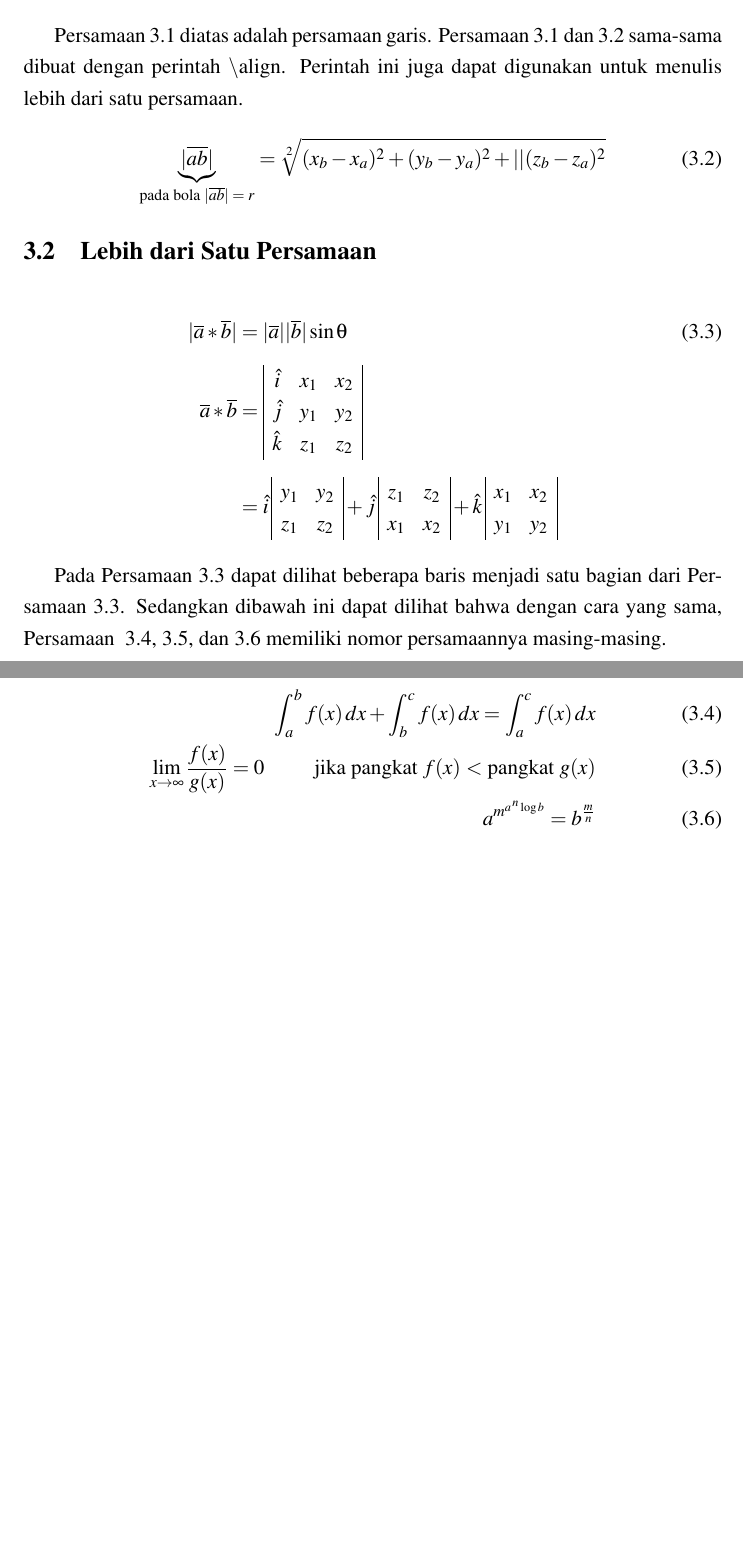
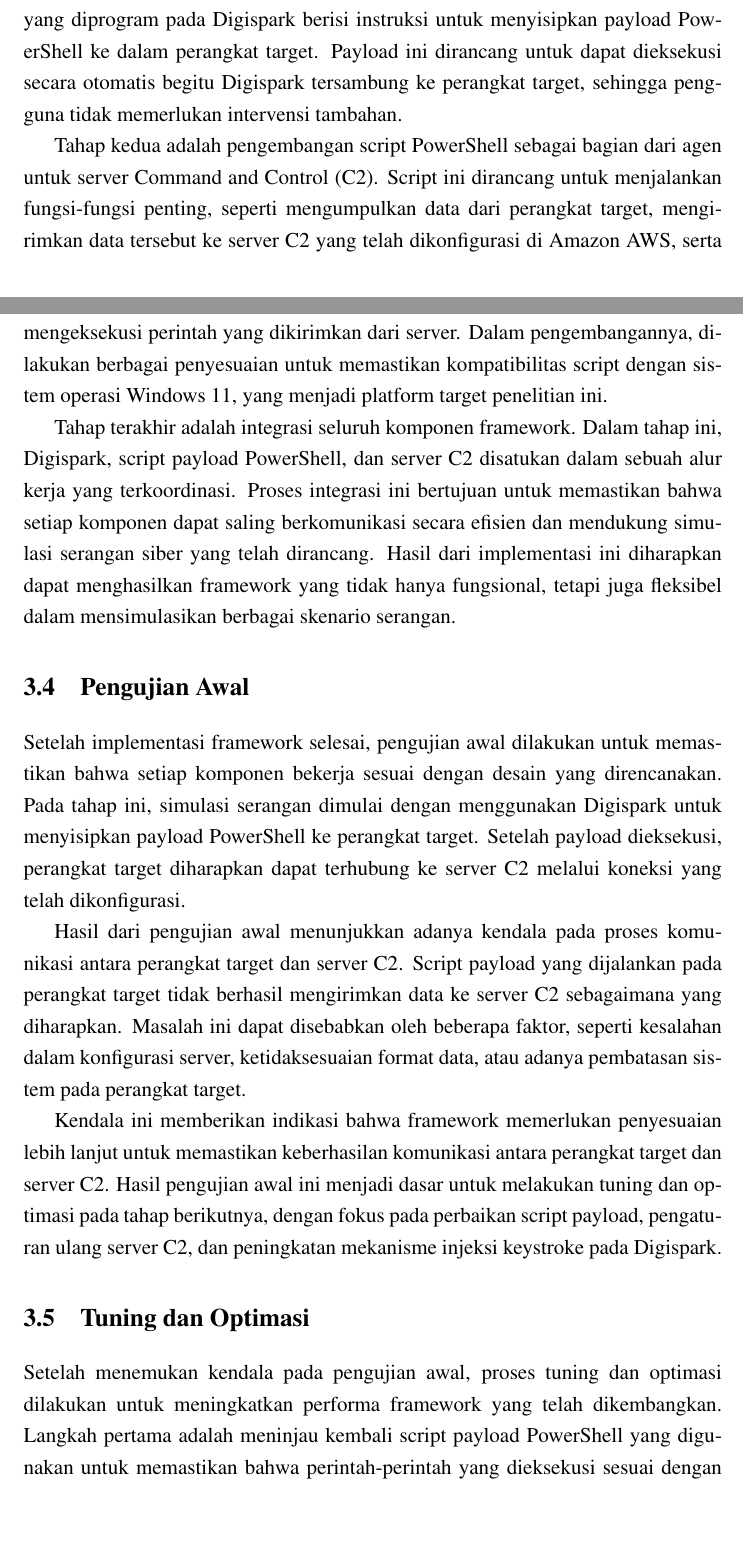
Before and after one commit to kenawhy/AttackReport, a LaTeX thesis (thesis.tex, which reads src/01-body/03-bab3.tex): two parts of pages 26 and 27 of 39 before the commit and two parts of pages 27 and 28 of 41 after it, joined at a grey line, cut at the place of the change. Compiled offline with pdfLaTeX.

Commit message:
draft bab 3

```diff
--- a/src/01-body/03-bab3.tex
+++ b/src/01-body/03-bab3.tex
@@ -9,6 +9,2 @@
 %-----------------------------------------------------------------------------%
 
-\noindent \begin{align}\label{eq:garis}
-	\cfrac{y - y_{1}}{y_{2} - y_{1}} =
-	\cfrac{x - x_{1}}{x_{2} - x_{1}}
-\end{align}
@@ -15,42 +18,12 @@
 
-\equ~\ref{eq:garis} diatas adalah persamaan garis.
-\equ~\ref{eq:garis} dan \ref{eq:bola} sama-sama dibuat dengan perintah \bslash
-align.
-Perintah ini juga dapat digunakan untuk menulis lebih dari satu persamaan.
+Alur penelitian ini dimulai dengan studi literatur, di mana peneliti mengumpulkan referensi terkait konsep Command and Control (C2), PowerShell, keystroke injection, dan perangkat Digispark. Setelah itu, dilakukan setup environment untuk framework, termasuk pengaturan server C2, perangkat korban, dan perangkat Digispark sebagai media keystroke injection.
 
-\noindent \begin{align}\label{eq:bola}
-	\underbrace{|\overline{ab}|}_{\text{pada bola $|\overline{ab}| = r$}}
-		= \sqrt[2]{(x_{b} - x_{a})^{2} + (y_{b} - y_{a})^{2} +
-				\vert\vert(z_{b} - z_{a})^{2}}
-\end{align}
+
+Langkah berikutnya adalah desain dan implementasi, yang mencakup perancangan komponen framework serta pengintegrasian modul PowerShell dan Digispark. Setelah framework selesai dikembangkan, dilakukan pengujian awal untuk mengevaluasi performanya dalam skenario simulasi serangan. Jika hasil pengujian tidak sesuai dengan ekspektasi, penelitian dilanjutkan dengan tuning dan optimasi, di mana parameter framework diperbaiki dan diuji ulang hingga mendapatkan hasil yang diinginkan.
+
+
+Setelah hasil sesuai, framework dievaluasi secara menyeluruh dalam tahap analisis dan evaluasi, untuk memastikan efektivitas dan fungsionalitasnya. Penelitian diakhiri dengan menyimpan framework dalam bentuk final yang siap untuk digunakan dan didokumentasikan.
 
 %-----------------------------------------------------------------------------%
-\section{Lebih dari Satu Persamaan}
-\label{sec:multiEqu}
+\section{Setup Environment}
 %-----------------------------------------------------------------------------%
-\noindent \begin{align}\label{eq:matriks}
-	|\overline{a} * \overline{b}| &= |\overline{a}| |\overline{b}| \sin\theta
-		\\[0.2cm]
-	\overline{a} * \overline{b} &=
-		\begin{array}{| c c c |}
-			\hat{i} & x_{1} & x_{2} \\
-			\hat{j} & y_{1} & y_{2} \\
-			\hat{k} & z_{1} & z_{2} \\
-		\end{array} \nonumber \\[0.2cm]
-	&= \hat{i} \,
-		\begin{array}{ | c c | }
-			y_{1} & y_{2} \\
-			z_{1} & z_{2} \\
-		\end{array}
-	   + \hat{j} \,
-		\begin{array}{ | c c | }
-			z_{1} & z_{2} \\
-			x_{1} & x_{2} \\
-		\end{array}
-	   + \hat{k} \,
-		\begin{array}{ | c c | }
-			x_{1} & x_{2} \\
-			y_{1} & y_{2} \\
-		\end{array}
-		\nonumber
-\end{align}
@@ -57,14 +35,3 @@ Perintah ini juga dapat digunakan untuk menulis lebih dari satu persamaan.
 
-Pada \equ~\ref{eq:matriks} dapat dilihat beberapa baris menjadi satu bagian
-dari \equ~\ref{eq:matriks}.
-Sedangkan dibawah ini dapat dilihat bahwa dengan cara yang sama, \equ~
-\ref{eq:gabungan1}, \ref{eq:gabungan2}, dan \ref{eq:gabungan3} memiliki nomor
-persamaannya masing-masing.
+\end{itemize}
 
-\noindent \begin{align}\label{eq:gabungan1}
-	\int_{a}^{b} f(x)\, dx + \int_{b}^{c} f(x) \, dx = \int_{a}^{c} f(x) \, dx
-		\\\label{eq:gabungan2}
-	\lim_{x \to \infty} \frac{f(x)}{g(x)} = 0 \hspace{1cm}
-		\text{jika pangkat $f(x)$ $<$ pangkat $g(x)$} \\\label{eq:gabungan3}
-	a^{m^{a \, ^{n}\log b }} = b^{\frac{m}{n}}
-\end{align}
@@ -70,0 +51,22 @@ persamaannya masing-masing.
+Implementasi framework dilakukan dengan beberapa tahapan penting yang saling berkaitan. Tahap pertama adalah pemrograman perangkat Digispark menggunakan Arduino IDE. Dalam proses ini, library DigiKeyboard.h dimanfaatkan untuk memungkinkan Digispark mensimulasikan input keyboard secara otomatis. Script yang diprogram pada Digispark berisi instruksi untuk menyisipkan payload PowerShell ke dalam perangkat target. Payload ini dirancang untuk dapat dieksekusi secara otomatis begitu Digispark tersambung ke perangkat target, sehingga pengguna tidak memerlukan intervensi tambahan.
+
+
+Tahap kedua adalah pengembangan script PowerShell sebagai bagian dari agen untuk server Command and Control (C2). Script ini dirancang untuk menjalankan fungsi-fungsi penting, seperti mengumpulkan data dari perangkat target, mengirimkan data tersebut ke server C2 yang telah dikonfigurasi di Amazon AWS, serta mengeksekusi perintah yang dikirimkan dari server. Dalam pengembangannya, dilakukan berbagai penyesuaian untuk memastikan kompatibilitas script dengan sistem operasi Windows 11, yang menjadi platform target penelitian ini.
+
+
+Tahap terakhir adalah integrasi seluruh komponen framework. Dalam tahap ini, Digispark, script payload PowerShell, dan server C2 disatukan dalam sebuah alur kerja yang terkoordinasi. Proses integrasi ini bertujuan untuk memastikan bahwa setiap komponen dapat saling berkomunikasi secara efisien dan mendukung simulasi serangan siber yang telah dirancang. Hasil dari implementasi ini diharapkan dapat menghasilkan framework yang tidak hanya fungsional, tetapi juga fleksibel dalam mensimulasikan berbagai skenario serangan.
+
+%-----------------------------------------------------------------------------%
+\section{Pengujian Awal}
+Setelah implementasi framework selesai, pengujian awal dilakukan untuk memastikan bahwa setiap komponen bekerja sesuai dengan desain yang direncanakan. Pada tahap ini, simulasi serangan dimulai dengan menggunakan Digispark untuk menyisipkan payload PowerShell ke perangkat target. Setelah payload dieksekusi, perangkat target diharapkan dapat terhubung ke server C2 melalui koneksi yang telah dikonfigurasi.
+
+
+Hasil dari pengujian awal menunjukkan adanya kendala pada proses komunikasi antara perangkat target dan server C2. Script payload yang dijalankan pada perangkat target tidak berhasil mengirimkan data ke server C2 sebagaimana yang diharapkan. Masalah ini dapat disebabkan oleh beberapa faktor, seperti kesalahan dalam konfigurasi server, ketidaksesuaian format data, atau adanya pembatasan sistem pada perangkat target.
+
+
+Kendala ini memberikan indikasi bahwa framework memerlukan penyesuaian lebih lanjut untuk memastikan keberhasilan komunikasi antara perangkat target dan server C2. Hasil pengujian awal ini menjadi dasar untuk melakukan tuning dan optimasi pada tahap berikutnya, dengan fokus pada perbaikan script payload, pengaturan ulang server C2, dan peningkatan mekanisme injeksi keystroke pada Digispark.
+%-----------------------------------------------------------------------------%
+
+%-----------------------------------------------------------------------------%
+\section{Tuning dan Optimasi}
+Setelah menemukan kendala pada pengujian awal, proses tuning dan optimasi dilakukan untuk meningkatkan performa framework yang telah dikembangkan. Langkah pertama adalah meninjau kembali script payload PowerShell yang digunakan untuk memastikan bahwa perintah-perintah yang dieksekusi sesuai dengan kebutuhan. Penyesuaian dilakukan pada struktur script, termasuk mekanisme pengiriman data ke server C2. Dalam hal ini, penambahan logging pada script PowerShell membantu dalam mengidentifikasi titik-titik kegagalan selama proses komunikasi berlangsung.
```
Also changed, not shown: assets/pics/Alur Penelitian.png (added), src/01-body/03-bab3.tex (39 more changed lines).
